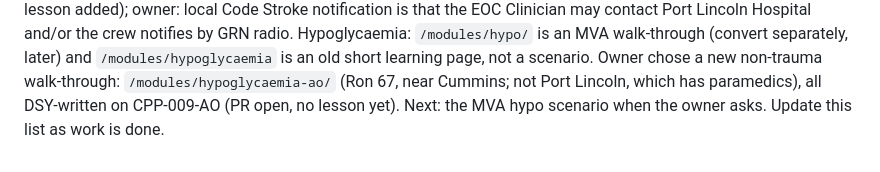
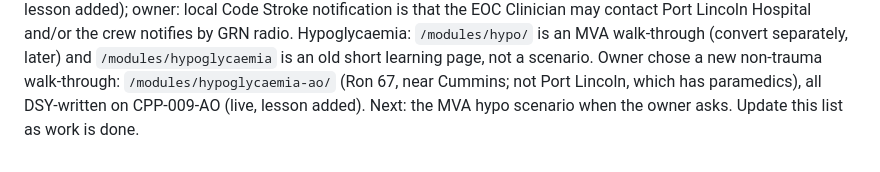
Before and after one commit to cjmorgan69/DSY, a Markdown page: CLAUDE.md, the part around the change. Rendered like a GitHub page.

Commit message:
CLAUDE.md: hypoglycaemia scenario is live and a lesson
Co-Authored-By: Claude Opus 5.5 <noreply@anthropic.com>
Claude-Session: https://claude.ai/code/session_01W4Y8wGqfVS3qLSfni7Qwqa

```diff
--- a/CLAUDE.md
+++ b/CLAUDE.md
@@ -73,4 +73,4 @@ local Code Stroke notification is that the EOC Clinician may contact Port Lincol
 GRN radio. Hypoglycaemia: `/modules/hypo/` is an MVA walk-through (convert separately, later) and
 `/modules/hypoglycaemia` is an old short learning page, not a scenario. Owner chose a new non-trauma walk-through:
 `/modules/hypoglycaemia-ao/` (Ron 67, near Cummins; not Port Lincoln, which has paramedics), all DSY-written on
-CPP-009-AO (PR open, no lesson yet). Next: the MVA hypo scenario when the owner asks. Update this list as work is done.
+CPP-009-AO (live, lesson added). Next: the MVA hypo scenario when the owner asks. Update this list as work is done.
```
